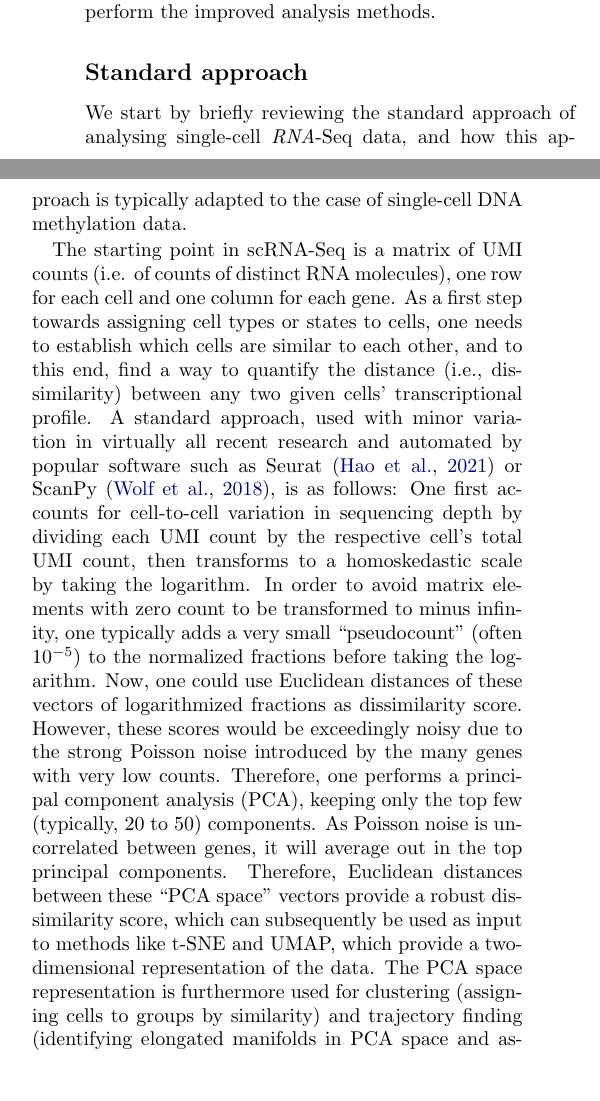
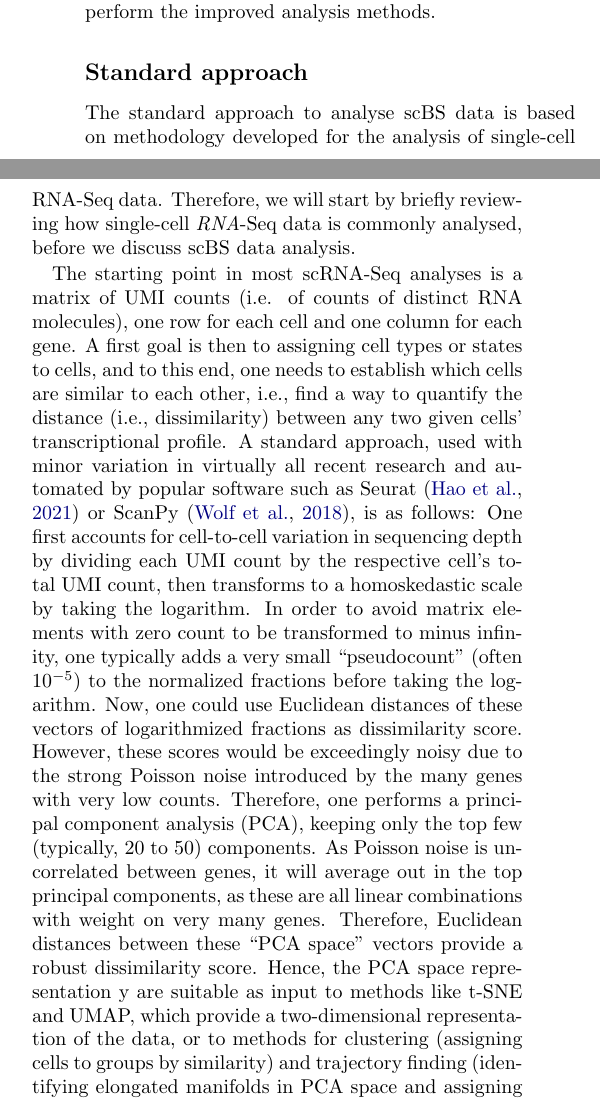
Before and after one commit to anders-biostat/scbs-paper, a LaTeX document (paper.tex): two parts of the columns of page 1 of 7, joined at a grey line, cut so that both start at the same text, the shorter picture padded with empty space. Compiled offline with pdfLaTeX.

Commit message:
a bit of rewording in the intro

```diff
--- a/paper.tex
+++ b/paper.tex
@@ -55,9 +55,9 @@ In the present paper, we discuss strategies to analyse scBS data, suggest improv
 
 \subsection{Standard approach}
 
-We start by briefly reviewing the standard approach of analysing single-cell \emph{RNA}-Seq data, and how this approach is typically adapted to the case of single-cell DNA methylation data.
+The standard approach to analyse scBS data is based on methodology developed for the analysis of single-cell RNA-Seq data. Therefore, we will start by briefly reviewing how single-cell \emph{RNA}-Seq data is commonly analysed, before we discuss scBS data analysis.
 
-The starting point in scRNA-Seq is a matrix of UMI counts (i.e. of counts of distinct RNA molecules), one row for each cell and one column for each gene. As a first step towards assigning cell types or states to cells, one needs to establish which cells are similar to each other, and to this end, find a way to quantify the distance (i.e., dissimilarity) between any two given cells' transcriptional profile. A standard approach, used with minor variation in virtually all recent research and automated by popular software such as Seurat \citep{Hao_2021} or ScanPy \citep{Wolf_2018}, is as follows: One first accounts for cell-to-cell variation in sequencing depth by dividing each UMI count by the respective cell's total UMI count, then transforms to a homoskedastic scale by taking the logarithm. In order to avoid matrix elements with zero count to be transformed to minus infinity, one typically adds a very small ``pseudocount'' (often $10^{-5}$) to the normalized fractions before taking the logarithm. Now, one could use Euclidean distances of these vectors  of logarithmized fractions as dissimilarity score. However, these scores would be exceedingly noisy due to the strong Poisson noise introduced by the many genes with very low counts. Therefore, one performs a principal component analysis (PCA), keeping only the top few (typically, 20 to 50) components. As Poisson noise is uncorrelated between genes, it will average out in the top principal components. Therefore, Euclidean distances between these ``PCA space'' vectors provide a robust dissimilarity score, which can subsequently be used as input to methods like t-SNE and UMAP, which provide a two-dimensional representation of the data. The PCA space representation is furthermore used for clustering (assigning cells to groups by similarity) and trajectory finding (identifying elongated manifolds in PCA space and assigning cells to quasi-1D positions along them).
+The starting point in most scRNA-Seq analyses is a matrix of UMI counts (i.e. of counts of distinct RNA molecules), one row for each cell and one column for each gene. A first goal is then to assigning cell types or states to cells, and to this end, one needs to establish which cells are similar to each other, i.e., find a way to quantify the distance (i.e., dissimilarity) between any two given cells' transcriptional profile. A standard approach, used with minor variation in virtually all recent research and automated by popular software such as Seurat \citep{Hao_2021} or ScanPy \citep{Wolf_2018}, is as follows: One first accounts for cell-to-cell variation in sequencing depth by dividing each UMI count by the respective cell's total UMI count, then transforms to a homoskedastic scale by taking the logarithm. In order to avoid matrix elements with zero count to be transformed to minus infinity, one typically adds a very small ``pseudocount'' (often $10^{-5}$) to the normalized fractions before taking the logarithm. Now, one could use Euclidean distances of these vectors of logarithmized fractions as dissimilarity score. However, these scores would be exceedingly noisy due to the strong Poisson noise introduced by the many genes with very low counts. Therefore, one performs a principal component analysis (PCA), keeping only the top few (typically, 20 to 50) components. As Poisson noise is uncorrelated between genes, it will average out in the top principal components, as these are all linear combinations with weight on very many genes. Therefore, Euclidean distances between these ``PCA space'' vectors provide a robust dissimilarity score. Hence, the PCA space representation y are suitable as input to methods like t-SNE and UMAP, which provide a two-dimensional representation of the data, or to methods for clustering (assigning cells to groups by similarity) and trajectory finding (identifying elongated manifolds in PCA space and assigning cells to quasi-1D positions along them).
 
 \begin{figure}
 	\framebox[\columnwidth]{
```
Also changed, not shown: paper.tex (4 more changed lines).
